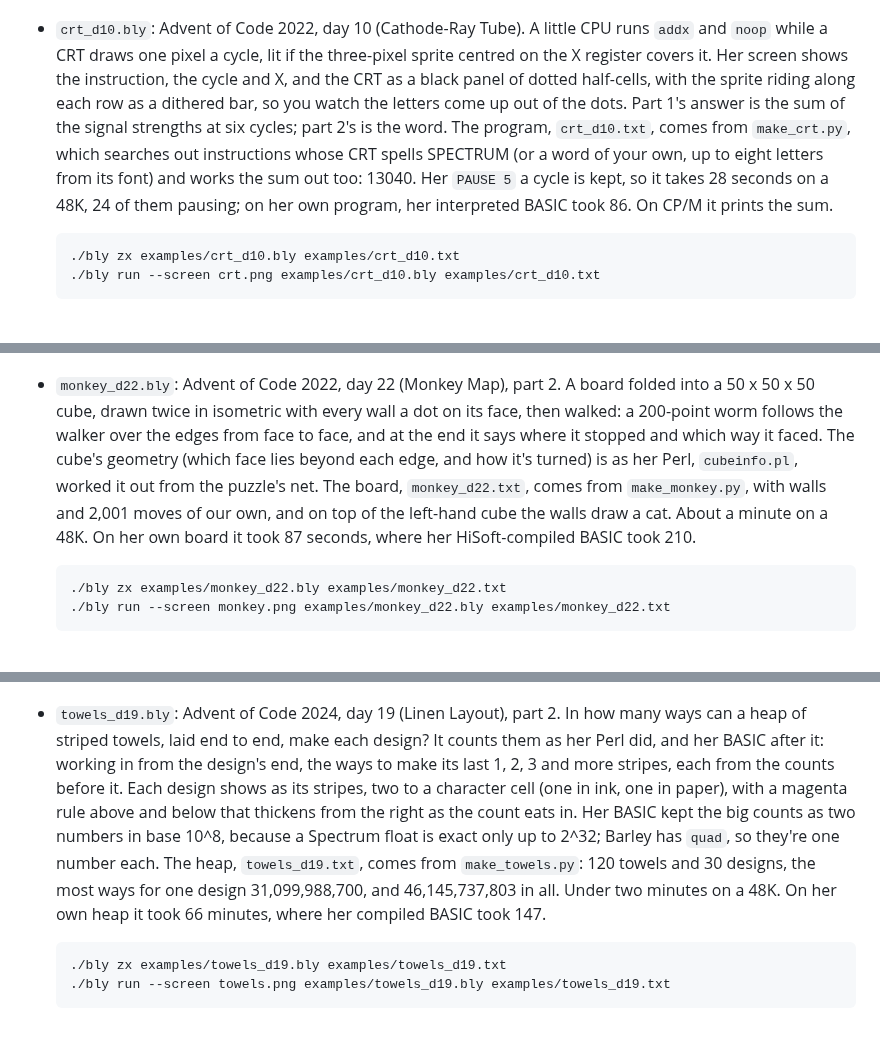
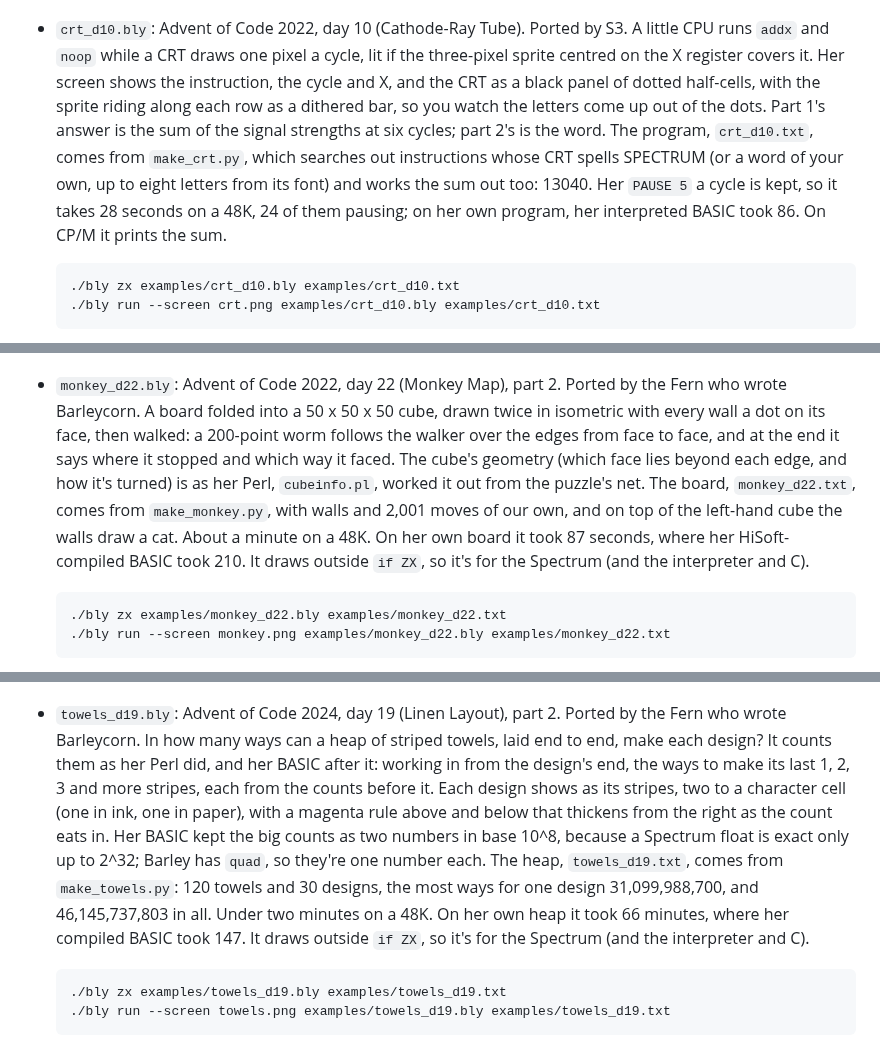
Before and after one commit to imneme/barleycorn, a Markdown page: examples/README.md, 3 parts joined by grey strips. Drawn GitHub-style.

```diff
--- a/examples/README.md
+++ b/examples/README.md
@@ -282,19 +302,19 @@ use the screen outside it, so like the hill they're for the Spectrum
   behind him, three tabby stripes on his brow, the rope's knots H and 1
   to 9 hanging inside him, and the two answers](../docs/rope-d09.png)
 
-- `crt_d10.bly`: Advent of Code 2022, day 10 (Cathode-Ray Tube). A
-  little CPU runs `addx` and `noop` while a CRT draws one pixel a cycle,
-  lit if the three-pixel sprite centred on the X register covers it. Her
-  screen shows the instruction, the cycle and X, and the CRT as a black
-  panel of dotted half-cells, with the sprite riding along each row as a
-  dithered bar, so you watch the letters come up out of the dots. Part
-  1's answer is the sum of the signal strengths at six cycles; part 2's
-  is the word. The program, `crt_d10.txt`, comes from `make_crt.py`,
-  which searches out instructions whose CRT spells SPECTRUM (or a word
-  of your own, up to eight letters from its font) and works the sum out
-  too: 13040. Her `PAUSE 5` a cycle is kept, so it takes 28 seconds on a
-  48K, 24 of them pausing; on her own program, her interpreted BASIC
-  took 86. On CP/M it prints the sum.
+- `crt_d10.bly`: Advent of Code 2022, day 10 (Cathode-Ray Tube). Ported
+  by S3. A little CPU runs `addx` and `noop` while a CRT draws one pixel
+  a cycle, lit if the three-pixel sprite centred on the X register
+  covers it. Her screen shows the instruction, the cycle and X, and the
+  CRT as a black panel of dotted half-cells, with the sprite riding
+  along each row as a dithered bar, so you watch the letters come up out
+  of the dots. Part 1's answer is the sum of the signal strengths at six
+  cycles; part 2's is the word. The program, `crt_d10.txt`, comes from
+  `make_crt.py`, which searches out instructions whose CRT spells
+  SPECTRUM (or a word of your own, up to eight letters from its font)
+  and works the sum out too: 13040. Her `PAUSE 5` a cycle is kept, so it
+  takes 28 seconds on a 48K, 24 of them pausing; on her own program, her
+  interpreted BASIC took 86. On CP/M it prints the sum.
 
       ./bly zx examples/crt_d10.bly examples/crt_d10.txt
       ./bly run --screen crt.png examples/crt_d10.bly examples/crt_d10.txt
@@ -330,17 +350,19 @@ use the screen outside it, so like the hill they're for the Spectrum
   in dithered drifts on the left of each, a trunk and presents below,
   and "635 grains"](../docs/sand-d14.png)
 
-- `monkey_d22.bly`: Advent of Code 2022, day 22 (Monkey Map), part 2. A
-  board folded into a 50 x 50 x 50 cube, drawn twice in isometric with
-  every wall a dot on its face, then walked: a 200-point worm follows
-  the walker over the edges from face to face, and at the end it says
-  where it stopped and which way it faced. The cube's geometry (which
-  face lies beyond each edge, and how it's turned) is as her Perl,
-  `cubeinfo.pl`, worked it out from the puzzle's net. The board,
-  `monkey_d22.txt`, comes from `make_monkey.py`, with walls and 2,001
-  moves of our own, and on top of the left-hand cube the walls draw a
-  cat. About a minute on a 48K. On her own board it took 87 seconds,
-  where her HiSoft-compiled BASIC took 210.
+- `monkey_d22.bly`: Advent of Code 2022, day 22 (Monkey Map), part 2.
+  Ported by the Fern who wrote Barleycorn. A board folded into a 50 x 50
+  x 50 cube, drawn twice in isometric with every wall a dot on its face,
+  then walked: a 200-point worm follows the walker over the edges from
+  face to face, and at the end it says where it stopped and which way it
+  faced. The cube's geometry (which face lies beyond each edge, and how
+  it's turned) is as her Perl, `cubeinfo.pl`, worked it out from the
+  puzzle's net. The board, `monkey_d22.txt`, comes from
+  `make_monkey.py`, with walls and 2,001 moves of our own, and on top of
+  the left-hand cube the walls draw a cat. About a minute on a 48K. On
+  her own board it took 87 seconds, where her HiSoft-compiled BASIC took 210.
+  It draws outside `if ZX`, so it's for the Spectrum (and the
+  interpreter and C).
 
       ./bly zx examples/monkey_d22.bly examples/monkey_d22.txt
       ./bly run --screen monkey.png examples/monkey_d22.bly examples/monkey_d22.txt
@@ -350,19 +372,20 @@ use the screen outside it, so like the hill they're for the Spectrum
   trail on the right one](../docs/monkey-d22.png)
 
 - `towels_d19.bly`: Advent of Code 2024, day 19 (Linen Layout), part 2.
-  In how many ways can a heap of striped towels, laid end to end, make
-  each design? It counts them as her Perl did, and her BASIC after it:
-  working in from the design's end, the ways to make its last 1, 2, 3
-  and more stripes, each from the counts before it. Each design shows as
-  its stripes, two to a character cell (one in ink, one in paper), with
-  a magenta rule above and below that thickens from the right as the
-  count eats in. Her BASIC kept the big counts as two numbers in base
-  10^8, because a Spectrum float is exact only up to 2^32; Barley has
-  `quad`, so they're one number each. The heap, `towels_d19.txt`, comes
-  from `make_towels.py`: 120 towels and 30 designs, the most ways for
-  one design 31,099,988,700, and 46,145,737,803 in all. Under two
-  minutes on a 48K. On her own heap it took 66 minutes, where her
-  compiled BASIC took 147.
+  Ported by the Fern who wrote Barleycorn. In how many ways can a heap
+  of striped towels, laid end to end, make each design? It counts them
+  as her Perl did, and her BASIC after it: working in from the design's
+  end, the ways to make its last 1, 2, 3 and more stripes, each from the
+  counts before it. Each design shows as its stripes, two to a character
+  cell (one in ink, one in paper), with a magenta rule above and below
+  that thickens from the right as the count eats in. Her BASIC kept the
+  big counts as two numbers in base 10^8, because a Spectrum float is
+  exact only up to 2^32; Barley has `quad`, so they're one number each.
+  The heap, `towels_d19.txt`, comes from `make_towels.py`: 120 towels
+  and 30 designs, the most ways for one design 31,099,988,700, and
+  46,145,737,803 in all. Under two minutes on a 48K. On her own heap it
+  took 66 minutes, where her compiled BASIC took 147. It draws outside
+  `if ZX`, so it's for the Spectrum (and the interpreter and C).
 
       ./bly zx examples/towels_d19.bly examples/towels_d19.txt
       ./bly run --screen towels.png examples/towels_d19.bly examples/towels_d19.txt
```
Also changed, not shown: other parts of examples/README.md (+67 -47 lines), docs/lisp-d01.png (added), 4 other files.
